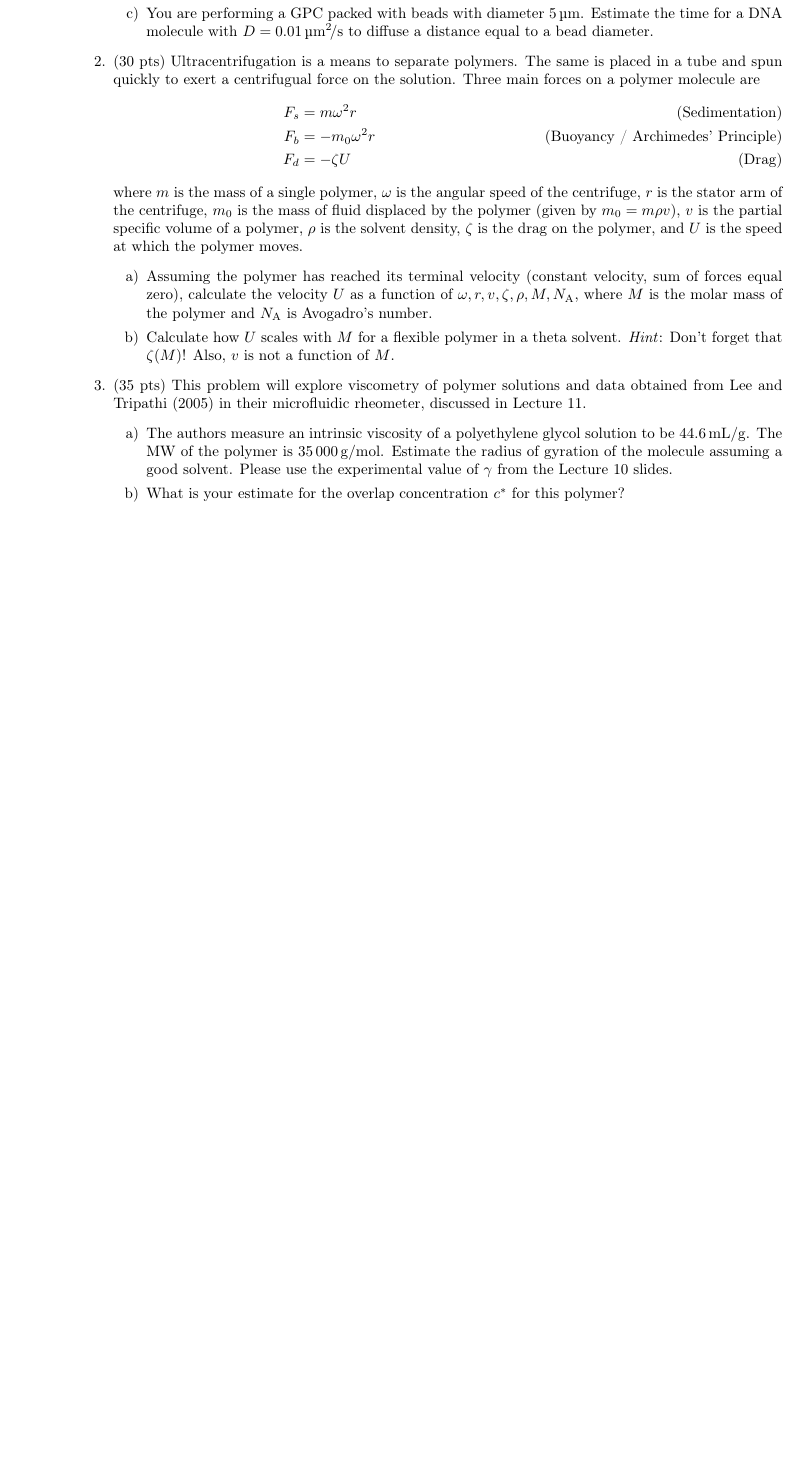
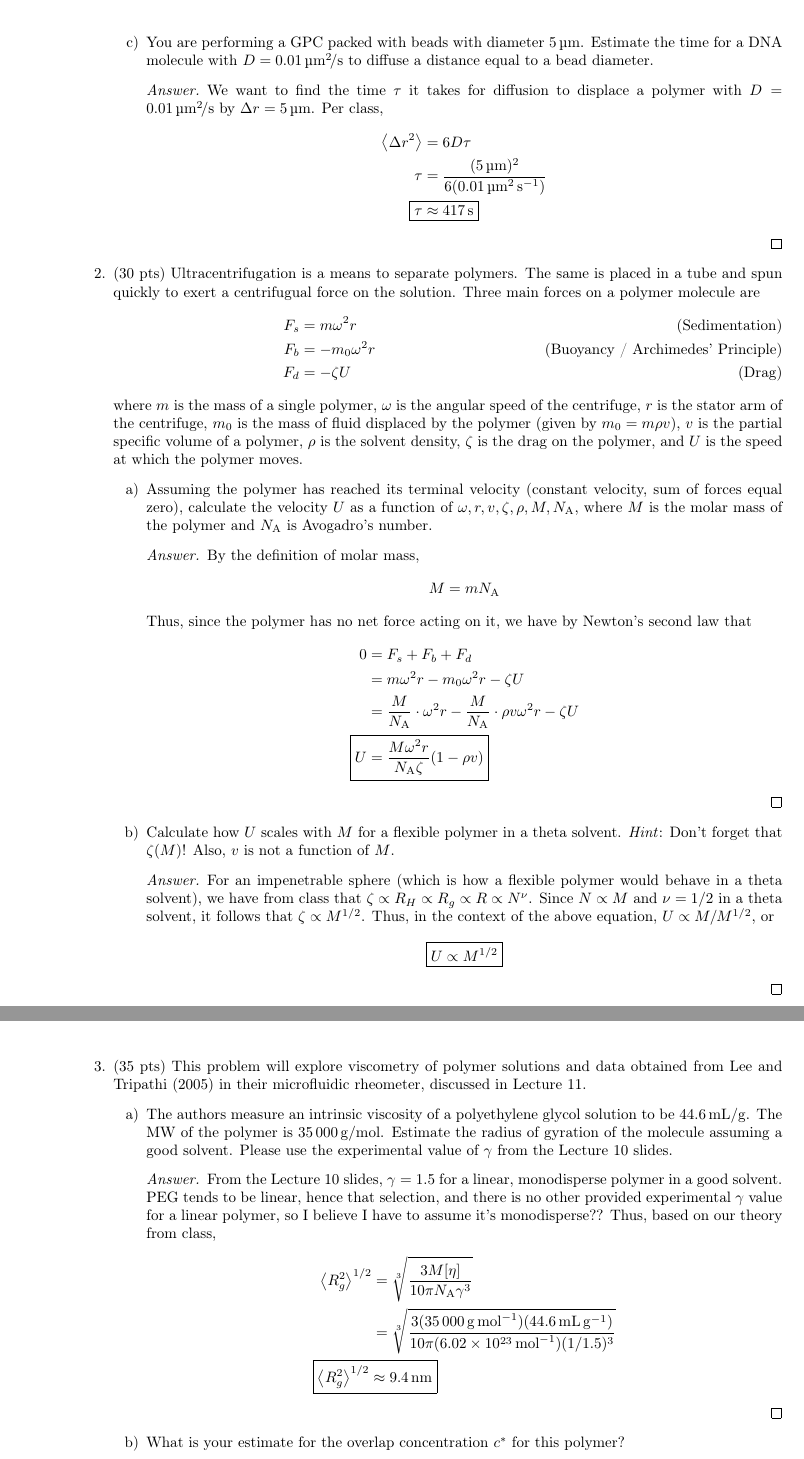
Before and after one commit to shadypuck/3-942Notes, a LaTeX problem sheet (PSets/psets.tex, which reads PSets/PSet3/pset3.tex): part of page 22 of 23 before the commit and two parts of pages 23 and 24 of 25 after it, the two joined at a grey line, cut so that both start at the same text, the shorter picture padded with empty space. The pictures show the PDF file PSets/psets.pdf that the author committed with the source.

Commit message:
Problem Set 3 (Answers)

```diff
--- a/PSets/PSet3/pset3.tex
+++ b/PSets/PSet3/pset3.tex
@@ -21,3 +21,14 @@
     where $R$ is the size of the polymer (function of $N$ and $l_k$) and $D$ is the diffusion coefficient (remember $D$ is different for different coil models). Determine $\tau$ for polymer coils in a theta-solvent for\dots
     \begin{enumerate}
         \item Freely-draining (Rouse-like) model;
+        \begin{proof}
+            Recall from class that in general,
+            \begin{align*}
+                R &= N^\nu l_k&
+                D_t &= \frac{\kB T}{f}
+            \end{align*}
+            Additionally, in the specific case of a theta solvent and free-draining model, we have respectively that
+            \begin{align*}
+                \nu &= \frac{1}{2}&
+                f &= N\xi^*
+            \end{align*}
@@ -25,4 +54,16 @@
+                \Aboxed{\tau &= \frac{\sqrt{6}\pi N^{3/2}l_k^3\eta\gamma}{\kB T}}
+            \end{align*}
+        \end{proof}
+        \pagebreak
         \item You are performing a GPC packed with beads with diameter \SI{5}{\micro\meter}. Estimate the time for a DNA molecule with $D=\SI[per-mode=symbol]{0.01}{\micro\meter\squared\per\second}$ to diffuse a distance equal to a bead diameter.
+        \begin{proof}
+            We want to find the time $\tau$ it takes for diffusion to displace a polymer with $D=\SI[per-mode=symbol]{0.01}{\micro\meter\squared\per\second}$ by $\Delta r=\SI{5}{\micro\meter}$. Per class,
+            \begin{align*}
+                \prb{\Delta r^2} &= 6D\tau\\
+                \tau &= \frac{(\SI{5}{\micro\meter})^2}{6(\SI{0.01}{\micro\meter\squared\per\second})}\\
+                \Aboxed{\tau &\approx \SI{417}{\second}}
+            \end{align*}
+        \end{proof}
     \end{enumerate}
     \item (30 pts) Ultracentrifugation is a means to separate polymers. The same is placed in a tube and spun quickly to exert a centrifugual force on the solution. Three main forces on a polymer molecule are
     \begin{align*}
@@ -33,11 +74,58 @@
     where $m$ is the mass of a single polymer, $\omega$ is the angular speed of the centrifuge, $r$ is the stator arm of the centrifuge, $m_0$ is the mass of fluid displaced by the polymer (given by $m_0=m\rho v$), $v$ is the partial specific volume of a polymer, $\rho$ is the solvent density, $\zeta$ is the drag on the polymer, and $U$ is the speed at which the polymer moves.
     \begin{enumerate}
         \item Assuming the polymer has reached its terminal velocity (constant velocity, sum of forces equal zero), calculate the velocity $U$ as a function of $\omega,r,v,\zeta,\rho,M,N_\text{A}$, where $M$ is the molar mass of the polymer and $N_\text{A}$ is Avogadro's number.
+        \begin{proof}
+            By the definition of molar mass,
+            \begin{equation*}
+                M = mN_\text{A}
+            \end{equation*}
+            Thus, since the polymer has no net force acting on it, we have by Newton's second law that
+            \begin{align*}
+                0 &= F_s+F_b+F_d\\
+                &= m\omega^2r-m_0\omega^2r-\zeta U\\
+                &= \frac{M}{N_\text{A}}\cdot\omega^2r-\frac{M}{N_\text{A}}\cdot\rho v\omega^2r-\zeta U\\
+                \Aboxed{U &= \frac{M\omega^2r}{N_\text{A}\zeta}(1-\rho v)}
+            \end{align*}
+        \end{proof}
         \item Calculate how $U$ scales with $M$ for a flexible polymer in a theta solvent. \emph{Hint}: Don't forget that $\zeta(M)$! Also, $v$ is not a function of $M$.
+        \begin{proof}
+            For an impenetrable sphere (which is how a flexible polymer would behave in a theta solvent), we have from class that $\zeta\propto R_H\propto R_g\propto R\propto N^\nu$. Since $N\propto M$ and $\nu=1/2$ in a theta solvent, it follows that $\zeta\propto M^{1/2}$. Thus, in the context of the above equation, $U\propto M/M^{1/2}$, or
+            \begin{equation*}
+                \boxed{U \propto M^{1/2}}
+            \end{equation*}
+        \end{proof}
     \end{enumerate}
     \item (35 pts) This problem will explore viscometry of polymer solutions and data obtained from \textcite{bib:viscometerInt} in their microfluidic rheometer, discussed in Lecture 11.
     \begin{enumerate}
         \item The authors measure an intrinsic viscosity of a polyethylene glycol solution to be \SI[per-mode=symbol]{44.6}{\milli\liter\per\gram}. The MW of the polymer is \SI[per-mode=symbol]{35000}{\gram\per\mole}. Estimate the radius of gyration of the molecule assuming a good solvent. Please use the experimental value of $\gamma$ from the Lecture 10 slides.
+        \begin{proof}
+            From the Lecture 10 slides, $\gamma=1.5$ for a linear, monodisperse polymer in a good solvent. PEG tends to be linear, hence that selection, and there is no other provided experimental $\gamma$ value for a linear polymer, so I believe I have to assume it's monodisperse?? Thus, based on our theory from class,
+            \begin{align*}
+                \prb{R_g^2}^{1/2} &= \sqrt[3]{\frac{3M[\eta]}{10\pi N_\text{A}\gamma^3}}\\
+                &= \sqrt[3]{\frac{3(\SI{35000}{\gram\per\mole})(\SI{44.6}{\milli\liter\per\gram})}{10\pi(\SI{6.02e23}{\per\mole})(1/1.5)^3}}\\
+                \Aboxed{\prb{R_g^2}^{1/2} &\approx \SI{9.4}{\nano\meter}}
+            \end{align*}
+        \end{proof}
         \item What is your estimate for the overlap concentration $c^*$ for this polymer?
+        \begin{proof}
+            From class, we have that
+            \begin{align*}
+                c^* &= \frac{2.5}{[\eta]}\\
+                &= \frac{2.5}{\SI{44.6}{\milli\liter\per\gram}}\\
+                \Aboxed{c^* &\approx \SI[per-mode=symbol]{5.6e-2}{\gram\per\milli\liter}}
+            \end{align*}
+        \end{proof}
         \item Assuming the solvent has a viscosity of \SI{1.1}{\pascal\second}, calculate the viscosity of the polymer solution at $c=c^*/2$.
+        \begin{proof}
+            From class, the approximation of $\eta$ in terms of $[\eta]$ to one term is
+            \begin{align*}
+                \eta &= \eta_s\left( 1+c\cdot[\eta] \right)\\
+                &= (\SI{1.1}{\pascal\second})\left[ 1+\frac{1}{2}(\SI{0.056}{\gram\per\milli\liter})(\SI{44.6}{\milli\liter\per\gram}) \right]\\
+                \Aboxed{\eta &= \SI{2.5}{\pascal\second}}
+            \end{align*}
+        \end{proof}
         \item The authors measured the intrinsic viscosity of the $\text{MW}=\SI[per-mode=symbol]{10000}{\gram\per\mole}$ sample in water to be \SI[per-mode=symbol]{11.9}{\milli\gram\per\milli\liter} and in a water/methanol mixture to be \SI[per-mode=symbol]{22.3}{\milli\gram\per\milli\liter}. What can you conclude about the relative solvent quality of these solvents?
+        \begin{proof}
+            From class, intrinsic viscosity obeys the following proportionality.
+            \begin{equation*}
+                [\eta] \propto M^{3\nu-1}
```
Also changed, not shown: PSets/PSet3/pset3.pdf, PSets/psets.pdf, PSets/PSet3/pset3.tex (23 more changed lines).
